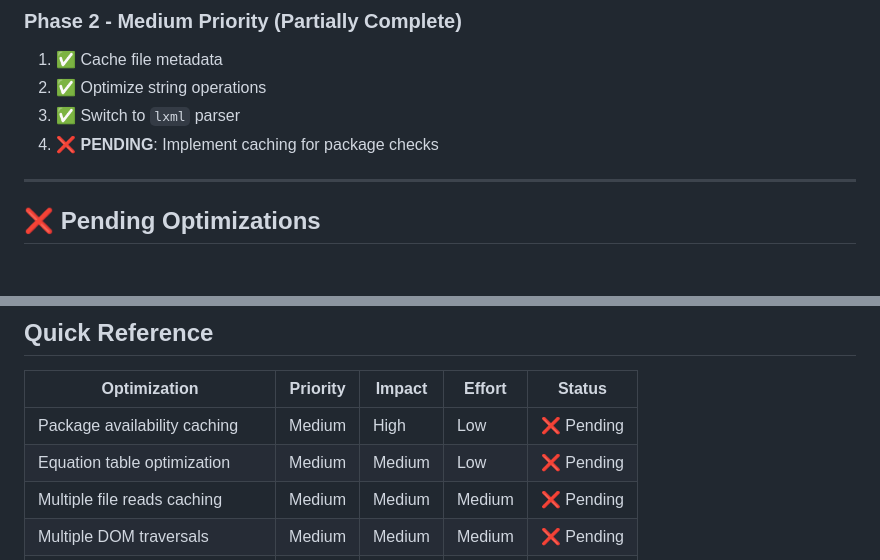
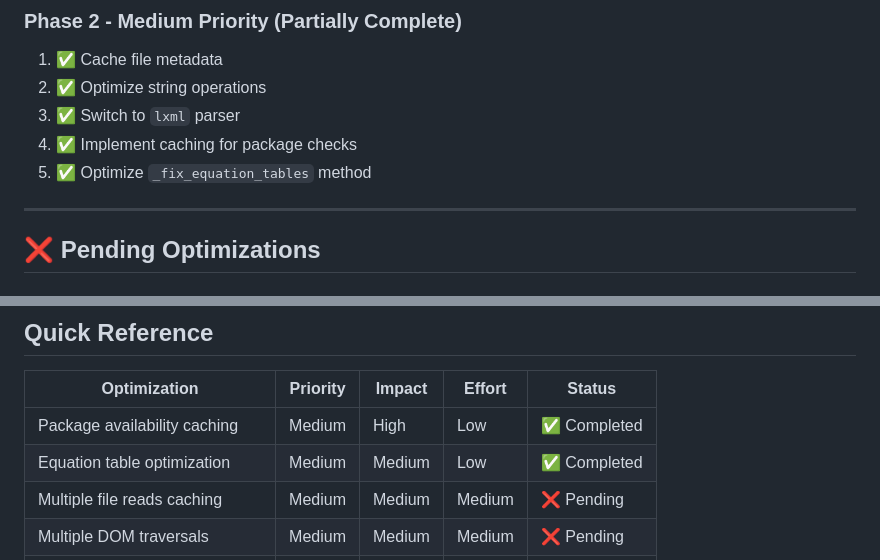
Before and after one commit to istealersn-dev/latex-html-converter, a Markdown page: PENDING_OPTIMIZATIONS.md, 2 parts joined by grey strips. GitHub-like rendering.

Commit message:
Update PENDING_OPTIMIZATIONS.md: Fix summary and quick reference table
Updated:
- Summary section: Mark package caching and equation tables as completed
- Quick Reference table: Update status for completed optimizations

```diff
--- a/PENDING_OPTIMIZATIONS.md
+++ b/PENDING_OPTIMIZATIONS.md
@@ -18,7 +18,8 @@ Based on `OPTIMIZATION_OPPORTUNITIES.md`, here's what has been completed and wha
 1. ✅ Cache file metadata
 2. ✅ Optimize string operations
 3. ✅ Switch to `lxml` parser
-4. ❌ **PENDING**: Implement caching for package checks
+4. ✅ Implement caching for package checks
+5. ✅ Optimize `_fix_equation_tables` method
 
 ---
 
@@ -219,8 +220,8 @@ Based on `OPTIMIZATION_OPPORTUNITIES.md`, here's what has been completed and wha
 
 | Optimization | Priority | Impact | Effort | Status |
 |--------------|----------|--------|--------|--------|
-| Package availability caching | Medium | High | Low | ❌ Pending |
-| Equation table optimization | Medium | Medium | Low | ❌ Pending |
+| Package availability caching | Medium | High | Low | ✅ Completed |
+| Equation table optimization | Medium | Medium | Low | ✅ Completed |
 | Multiple file reads caching | Medium | Medium | Medium | ❌ Pending |
 | Multiple DOM traversals | Medium | Medium | Medium | ❌ Pending |
 | In-memory storage (production) | High | High | High | ❌ Pending |
```
